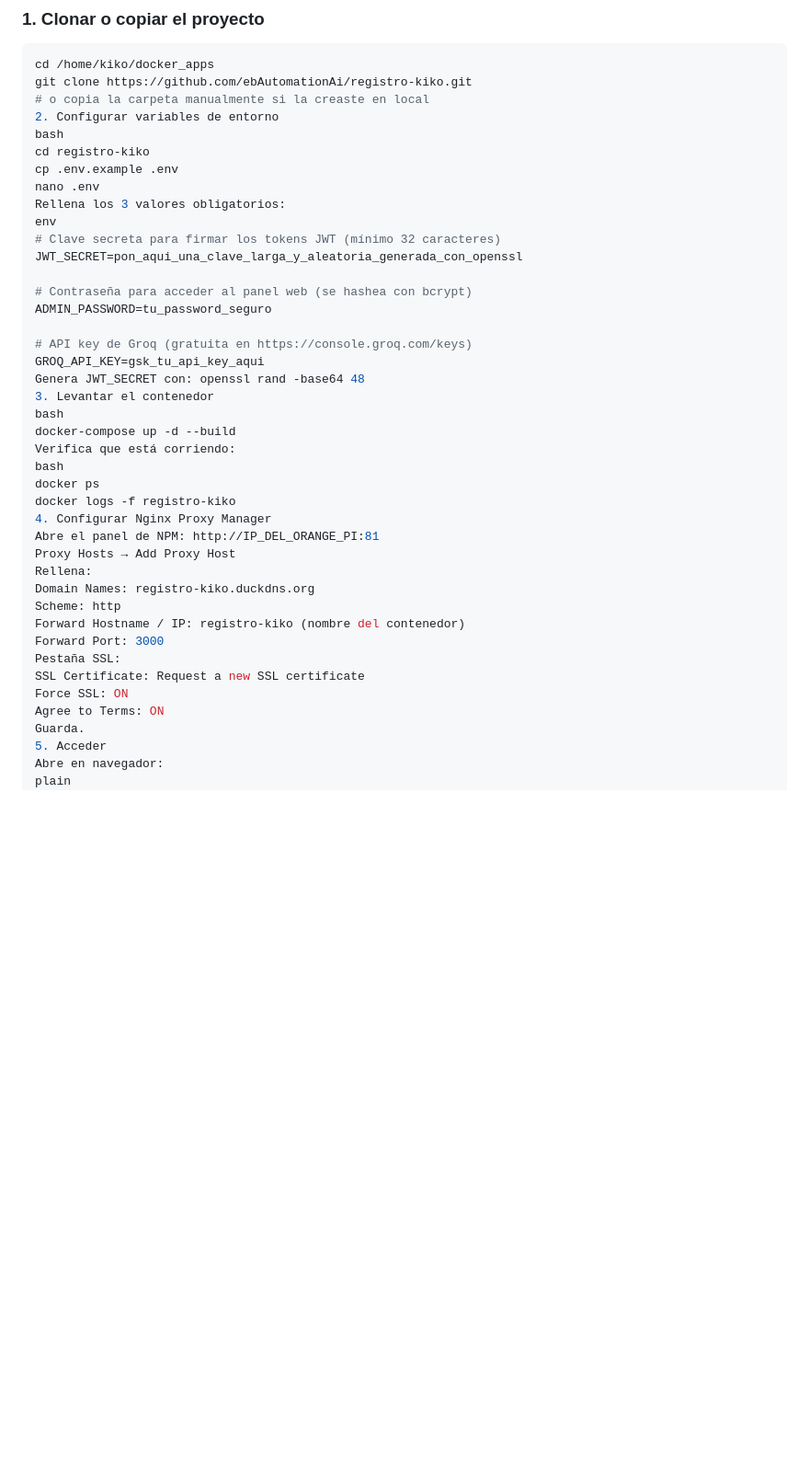
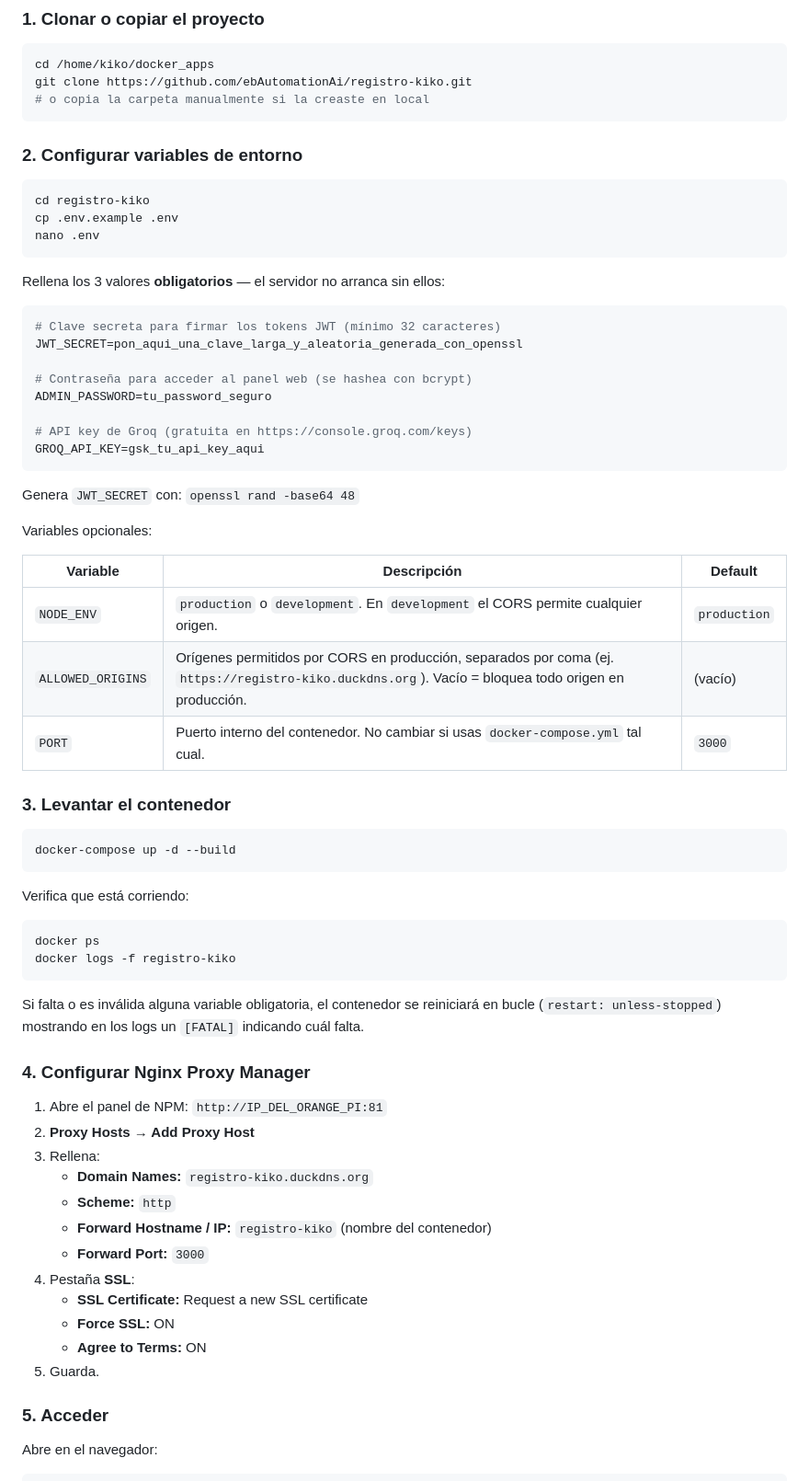
Before and after one commit to ebAutomationAi/registro-kiko, a Markdown page: README.md, the part around one of its changes. Shown at 92% size. Rendered like a GitHub page; blank space fills up the shorter version.

````diff
--- a/README.md
+++ b/README.md
@@ -87,13 +92,19 @@ plain
 cd /home/kiko/docker_apps
 git clone https://github.com/ebAutomationAi/registro-kiko.git
 # o copia la carpeta manualmente si la creaste en local
-2. Configurar variables de entorno
-bash
+```
+
+### 2. Configurar variables de entorno
+
+```bash
 cd registro-kiko
 cp .env.example .env
 nano .env
-Rellena los 3 valores obligatorios:
-env
+```
+
+Rellena los 3 valores **obligatorios** — el servidor no arranca sin ellos:
+
+```env
 # Clave secreta para firmar los tokens JWT (mínimo 32 caracteres)
 JWT_SECRET=pon_aqui_una_clave_larga_y_aleatoria_generada_con_openssl
 
@@ -102,28 +113,51 @@ ADMIN_PASSWORD=tu_password_seguro
 
 # API key de Groq (gratuita en https://console.groq.com/keys)
 GROQ_API_KEY=gsk_tu_api_key_aqui
-Genera JWT_SECRET con: openssl rand -base64 48
-3. Levantar el contenedor
-bash
+```
+
+Genera `JWT_SECRET` con: `openssl rand -base64 48`
+
+Variables opcionales:
+
+| Variable | Descripción | Default |
+|---|---|---|
+| `NODE_ENV` | `production` o `development`. En `development` el CORS permite cualquier origen. | `production` |
+| `ALLOWED_ORIGINS` | Orígenes permitidos por CORS en producción, separados por coma (ej. `https://registro-kiko.duckdns.org`). Vacío = bloquea todo origen en producción. | (vacío) |
+| `PORT` | Puerto interno del contenedor. No cambiar si usas `docker-compose.yml` tal cual. | `3000` |
+
+### 3. Levantar el contenedor
+
+```bash
 docker-compose up -d --build
+```
+
 Verifica que está corriendo:
-bash
+
+```bash
 docker ps
 docker logs -f registro-kiko
-4. Configurar Nginx Proxy Manager
-Abre el panel de NPM: http://IP_DEL_ORANGE_PI:81
-Proxy Hosts → Add Proxy Host
-Rellena:
-Domain Names: registro-kiko.duckdns.org
-Scheme: http
-Forward Hostname / IP: registro-kiko (nombre del contenedor)
-Forward Port: 3000
-Pestaña SSL:
-SSL Certificate: Request a new SSL certificate
-Force SSL: ON
-Agree to Terms: ON
-Guarda.
-5. Acceder
-Abre en navegador:
-plain
+```
+
+Si falta o es inválida alguna variable obligatoria, el contenedor se reiniciará en bucle (`restart: unless-stopped`) mostrando en los logs un `[FATAL]` indicando cuál falta.
+
+### 4. Configurar Nginx Proxy Manager
+
+1. Abre el panel de NPM: `http://IP_DEL_ORANGE_PI:81`
+2. **Proxy Hosts → Add Proxy Host**
+3. Rellena:
+   - **Domain Names:** `registro-kiko.duckdns.org`
+   - **Scheme:** `http`
+   - **Forward Hostname / IP:** `registro-kiko` (nombre del contenedor)
+   - **Forward Port:** `3000`
+4. Pestaña **SSL**:
+   - **SSL Certificate:** Request a new SSL certificate
+   - **Force SSL:** ON
+   - **Agree to Terms:** ON
+5. Guarda.
+
+### 5. Acceder
+
+Abre en el navegador:
+
+```
 https://registro-kiko.duckdns.org
````
Also changed, not shown: other parts of README.md (+150 -64 lines).
